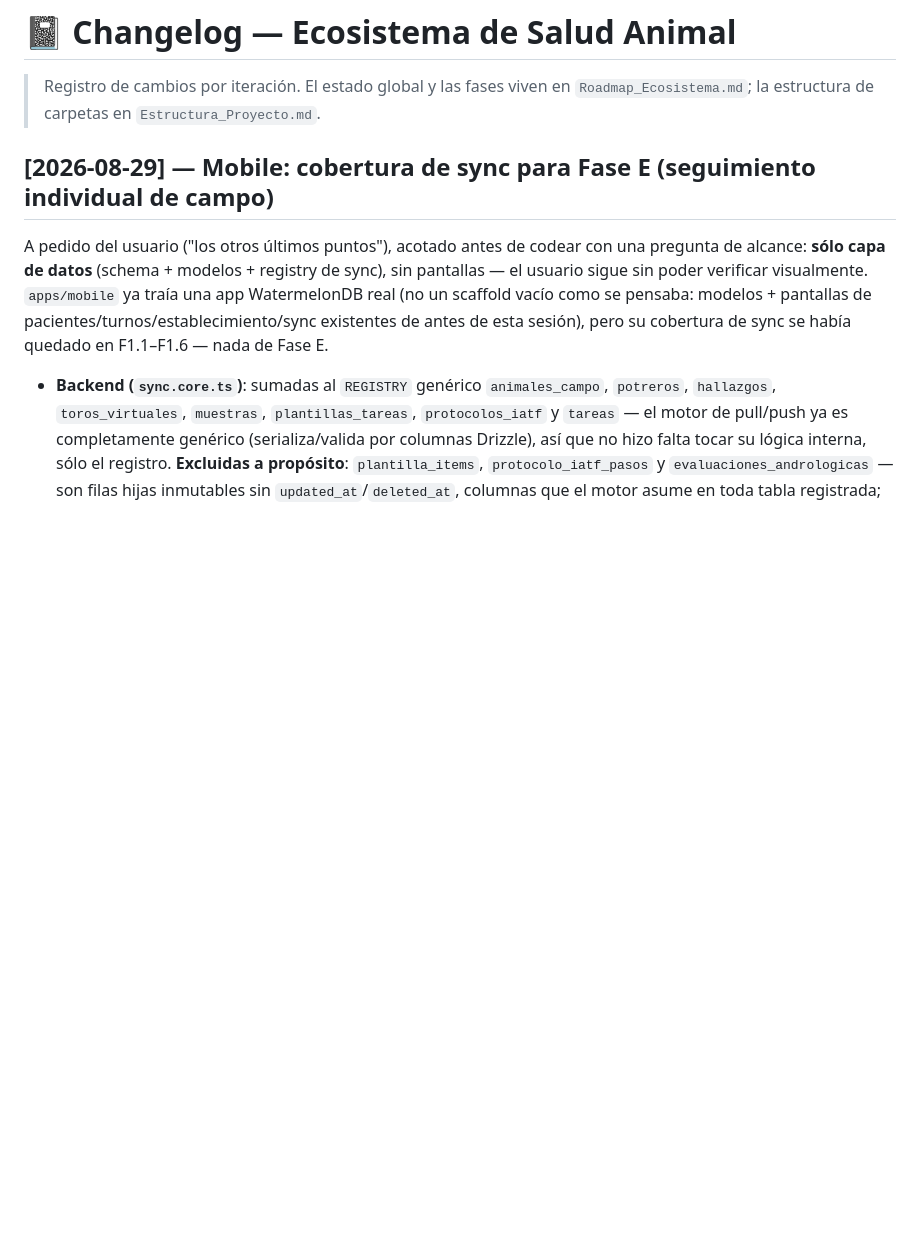
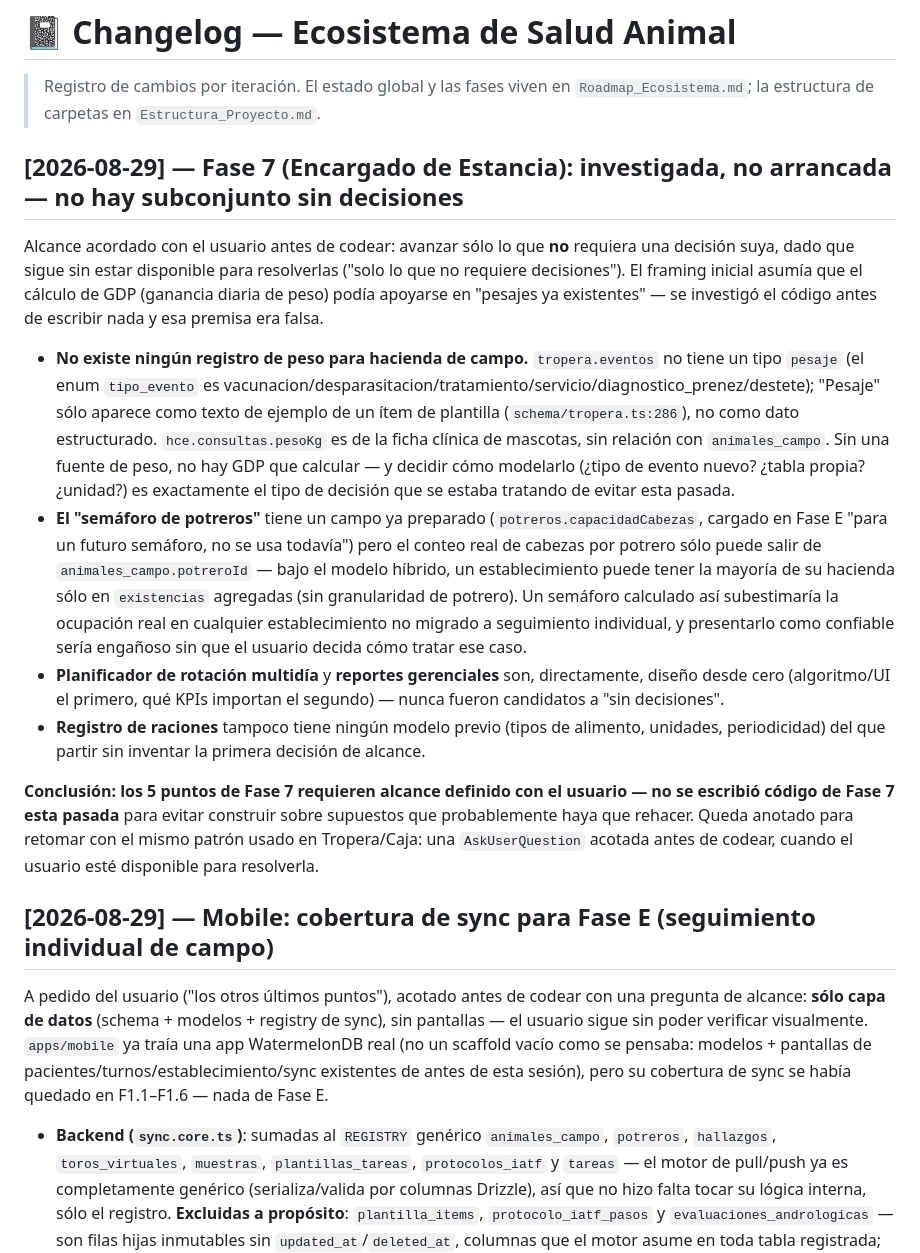
Before and after one commit to ernestosa95/ecosistema-animal, a Markdown page: docs/CHANGELOG.md, the part around the change. GitHub-like rendering; blank space fills up the shorter version.

Commit message:
docs: registrar investigación de Fase 7 (Encargado de Estancia)
Los 5 puntos (GDP, semáforo de potreros, planificador de rotación,
raciones, reportes gerenciales) requieren decisiones de alcance que
no correspondía tomar unilateralmente -no hay ningún registro de peso
existente pese a la premisa inicial, ni modelo de raciones, y el
semáforo con los datos actuales subestimaría potreros no migrados a
seguimiento individual-. No se escribió código de Fase 7 esta pasada.

Co-Authored-By: Claude Sonnet 5 <noreply@anthropic.com>

```diff
--- a/docs/CHANGELOG.md
+++ b/docs/CHANGELOG.md
@@ -1,6 +1,17 @@
 # 📓 Changelog — Ecosistema de Salud Animal
 
 > Registro de cambios por iteración. El estado global y las fases viven en `Roadmap_Ecosistema.md`; la estructura de carpetas en `Estructura_Proyecto.md`.
+
+## [2026-08-29] — Fase 7 (Encargado de Estancia): investigada, no arrancada — no hay subconjunto sin decisiones
+
+Alcance acordado con el usuario antes de codear: avanzar sólo lo que **no** requiera una decisión suya, dado que sigue sin estar disponible para resolverlas ("solo lo que no requiere decisiones"). El framing inicial asumía que el cálculo de GDP (ganancia diaria de peso) podía apoyarse en "pesajes ya existentes" — se investigó el código antes de escribir nada y esa premisa era falsa.
+
+- **No existe ningún registro de peso para hacienda de campo.** `tropera.eventos` no tiene un tipo `pesaje` (el enum `tipo_evento` es vacunacion/desparasitacion/tratamiento/servicio/diagnostico_prenez/destete); "Pesaje" sólo aparece como texto de ejemplo de un ítem de plantilla (`schema/tropera.ts:286`), no como dato estructurado. `hce.consultas.pesoKg` es de la ficha clínica de mascotas, sin relación con `animales_campo`. Sin una fuente de peso, no hay GDP que calcular — y decidir cómo modelarlo (¿tipo de evento nuevo? ¿tabla propia? ¿unidad?) es exactamente el tipo de decisión que se estaba tratando de evitar esta pasada.
+- **El "semáforo de potreros"** tiene un campo ya preparado (`potreros.capacidadCabezas`, cargado en Fase E "para un futuro semáforo, no se usa todavía") pero el conteo real de cabezas por potrero sólo puede salir de `animales_campo.potreroId` — bajo el modelo híbrido, un establecimiento puede tener la mayoría de su hacienda sólo en `existencias` agregadas (sin granularidad de potrero). Un semáforo calculado así subestimaría la ocupación real en cualquier establecimiento no migrado a seguimiento individual, y presentarlo como confiable sería engañoso sin que el usuario decida cómo tratar ese caso.
+- **Planificador de rotación multidía** y **reportes gerenciales** son, directamente, diseño desde cero (algoritmo/UI el primero, qué KPIs importan el segundo) — nunca fueron candidatos a "sin decisiones".
+- **Registro de raciones** tampoco tiene ningún modelo previo (tipos de alimento, unidades, periodicidad) del que partir sin inventar la primera decisión de alcance.
+
+**Conclusión: los 5 puntos de Fase 7 requieren alcance definido con el usuario — no se escribió código de Fase 7 esta pasada** para evitar construir sobre supuestos que probablemente haya que rehacer. Queda anotado para retomar con el mismo patrón usado en Tropera/Caja: una `AskUserQuestion` acotada antes de codear, cuando el usuario esté disponible para resolverla.
 
 ## [2026-08-29] — Mobile: cobertura de sync para Fase E (seguimiento individual de campo)
 
```
